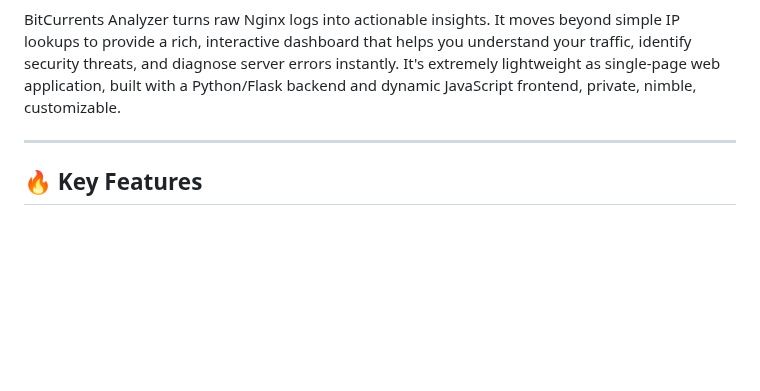
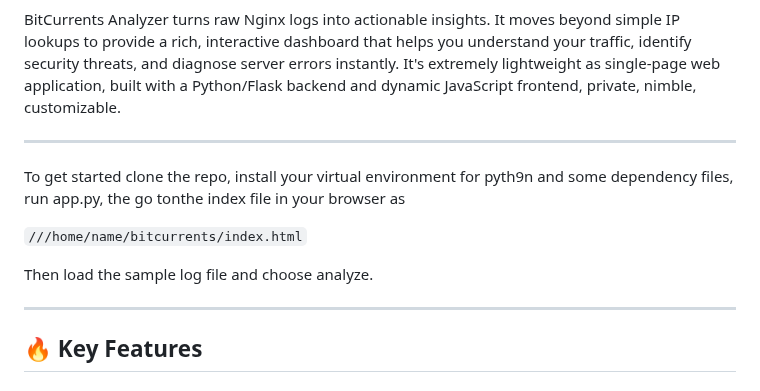
Before and after one commit to deadflowers/bitcurrents-log-analyzer, a Markdown page: README.md, the part around one of its changes. Drawn GitHub-style; blank space fills up the shorter version.

```diff
--- a/README.md
+++ b/README.md
@@ -5,4 +7,12 @@
 BitCurrents Analyzer turns raw Nginx logs into actionable insights. It moves beyond simple IP lookups to provide a rich, interactive dashboard that helps you understand your traffic, identify security threats, and diagnose server errors instantly. It's extremely lightweight as single-page web application, built with a Python/Flask backend and dynamic JavaScript frontend, private, nimble, customizable.
+
+---
+
+To get started clone the repo, install your virtual environment for pyth9n and some dependency files, run app.py, the go tonthe index file in your browser as
+
+`///home/name/bitcurrents/index.html`
+
+Then load the sample log file and choose analyze.
 
 ---
 
```
Also changed, not shown: other parts of README.md (+2 -0 lines).
